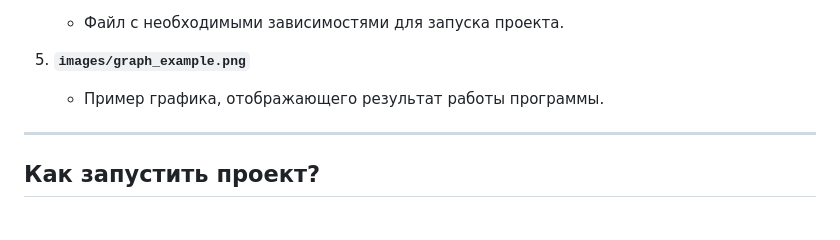
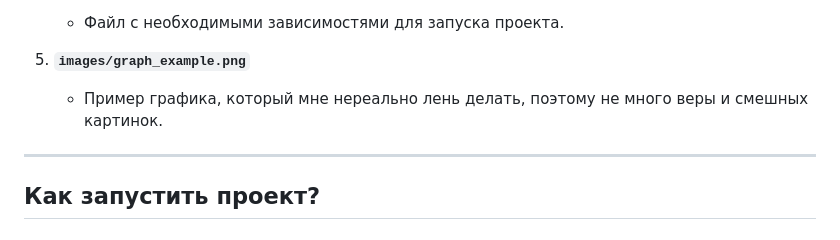
Before and after one commit to Vediusse/physik_lab, a Markdown page: README.md, the part around the change. Rendered like a GitHub page.

```diff
--- a/README.md
+++ b/README.md
@@ -47,7 +47,7 @@
    - Файл с необходимыми зависимостями для запуска проекта.
 
 5. **`images/graph_example.png`**
-   - Пример графика, отображающего результат работы программы.
+   - Пример графика, который мне нереально лень делать, поэтому не много веры и смешных картинок.
 
 ---
 
```
